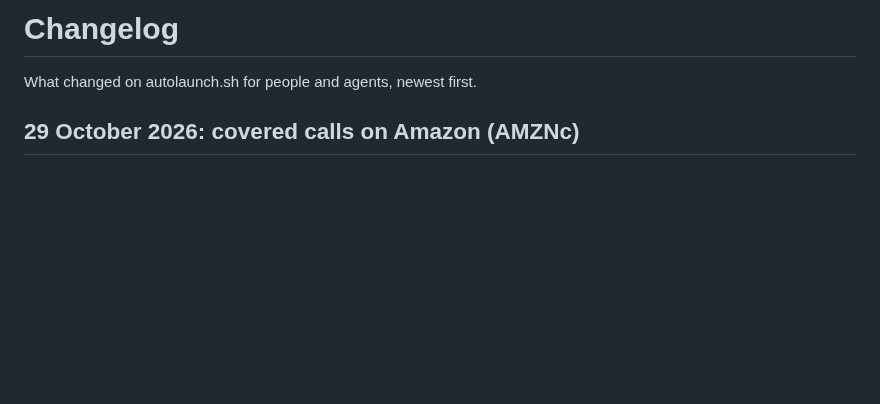
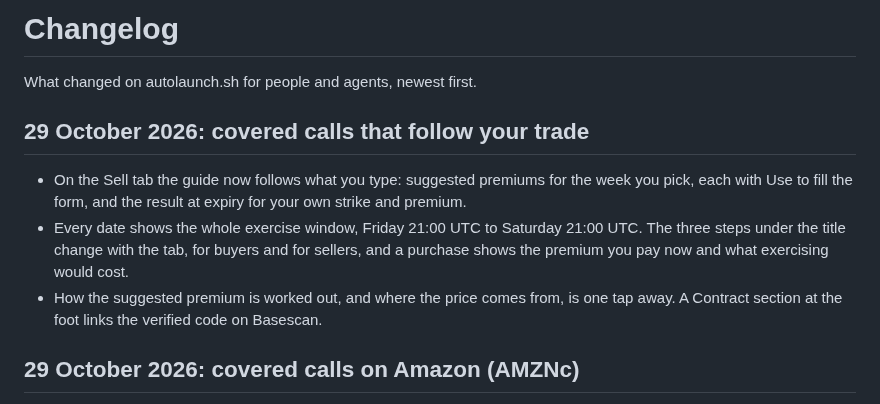
Before and after one commit to regents-ai/autolaunch, a Markdown page: CHANGELOG.md, the part around the change. GitHub-like rendering; blank space fills up the shorter version.

Commit message:
Changelog: covered calls that follow your trade
Co-Authored-By: Claude Opus 5.5 (1M context) <noreply@anthropic.com>

```diff
--- a/CHANGELOG.md
+++ b/CHANGELOG.md
@@ -1,6 +1,11 @@
 # Changelog
 
 What changed on autolaunch.sh for people and agents, newest first.
+
+## 29 October 2026: covered calls that follow your trade
+- On the Sell tab the guide now follows what you type: suggested premiums for the week you pick, each with Use to fill the form, and the result at expiry for your own strike and premium.
+- Every date shows the whole exercise window, Friday 21:00 UTC to Saturday 21:00 UTC. The three steps under the title change with the tab, for buyers and for sellers, and a purchase shows the premium you pay now and what exercising would cost.
+- How the suggested premium is worked out, and where the price comes from, is one tap away. A Contract section at the foot links the verified code on Basescan.
 
 ## 29 October 2026: covered calls on Amazon (AMZNc)
 - Covered calls are open at /covered-calls, for eligible people outside the US. Sell calls on your AMZNc: choose an amount, a strike price, a Friday expiry and a premium, and keep the premium buyers pay. Or buy calls from the list, each the right to buy AMZNc at its strike for the 24 hours after Friday 21:00 UTC. Everything is paid in USDC on Base, and 1% of each premium goes to REGENT stakers.
```
